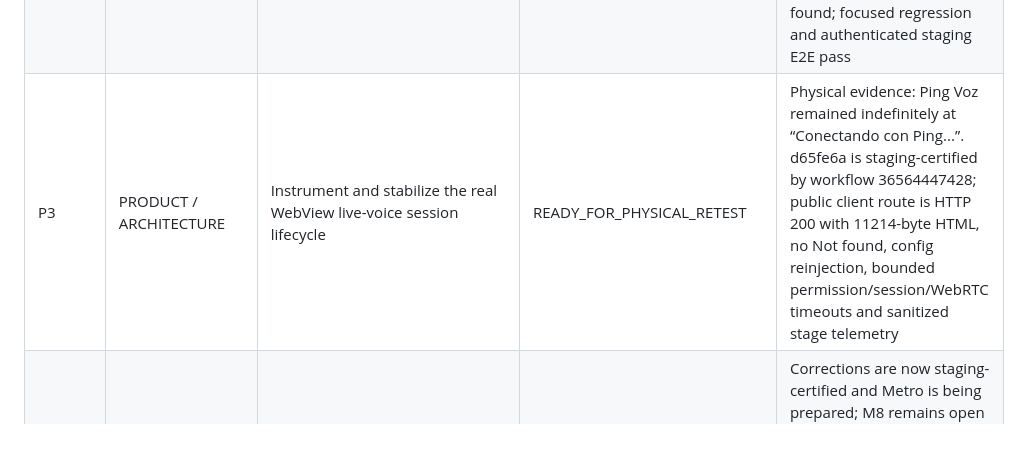
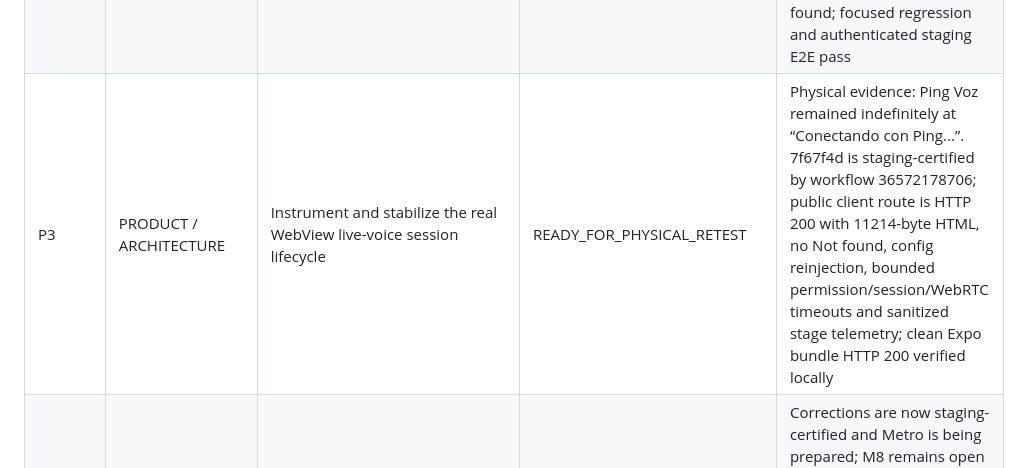
Before and after one commit to Carloschiloe/ping-app, a Markdown page: docs/PING-TASK-QUEUE.md, the part around the change. GitHub-like rendering; blank space fills up the shorter version.

```diff
--- a/docs/PING-TASK-QUEUE.md
+++ b/docs/PING-TASK-QUEUE.md
@@ -13,7 +13,7 @@ evidence; a green unit test alone does not close a milestone.
 | P2 | QUALITY / TECHNICAL_DEBT | Separate or repair pre-existing full-suite environment failures without weakening the staging gate | DEFERRED | Baseline comparison and reproducible CI result |
 | P2 | QUALITY | Strengthen the staging smoke semantic assertions for objective switch, return, correction, slot isolation, confirmation binding and ambiguity | DONE | Strong assertions run in the staging certification circuit |
 | P3 | PRODUCT / ARCHITECTURE | Diagnose and correct explicit-person resolution after the second physical test | READY_FOR_PHYSICAL_RETEST | Physical evidence: greeting PASS, named write incorrectly claimed no name. d65fe6a is staging-certified by workflow 36564447428; grounded semantic write person scope preserves Core authorization and distinguishes person-not-found; focused regression and authenticated staging E2E pass |
-| P3 | PRODUCT / ARCHITECTURE | Instrument and stabilize the real WebView live-voice session lifecycle | READY_FOR_PHYSICAL_RETEST | Physical evidence: Ping Voz remained indefinitely at “Conectando con Ping...”. d65fe6a is staging-certified by workflow 36564447428; public client route is HTTP 200 with 11214-byte HTML, no Not found, config reinjection, bounded permission/session/WebRTC timeouts and sanitized stage telemetry |
+| P3 | PRODUCT / ARCHITECTURE | Instrument and stabilize the real WebView live-voice session lifecycle | READY_FOR_PHYSICAL_RETEST | Physical evidence: Ping Voz remained indefinitely at “Conectando con Ping...”. 7f67f4d is staging-certified by workflow 36572178706; public client route is HTTP 200 with 11214-byte HTML, no Not found, config reinjection, bounded permission/session/WebRTC timeouts and sanitized stage telemetry; clean Expo bundle HTTP 200 verified locally |
 | P4 | QUALITY / CERTIFICATION | Certify the selected live voice adapter on staging and iPhone | BLOCKED_BY_PHYSICAL_FAILURE | Corrections are now staging-certified and Metro is being prepared; M8 remains open until a physical run demonstrates actual user-to-Ping audio, Core response, continuity and barge-in |
 
 ## Queue rules
```
Also changed, not shown: docs/PING-PROJECT-STATE.md (+4 -4 lines).
